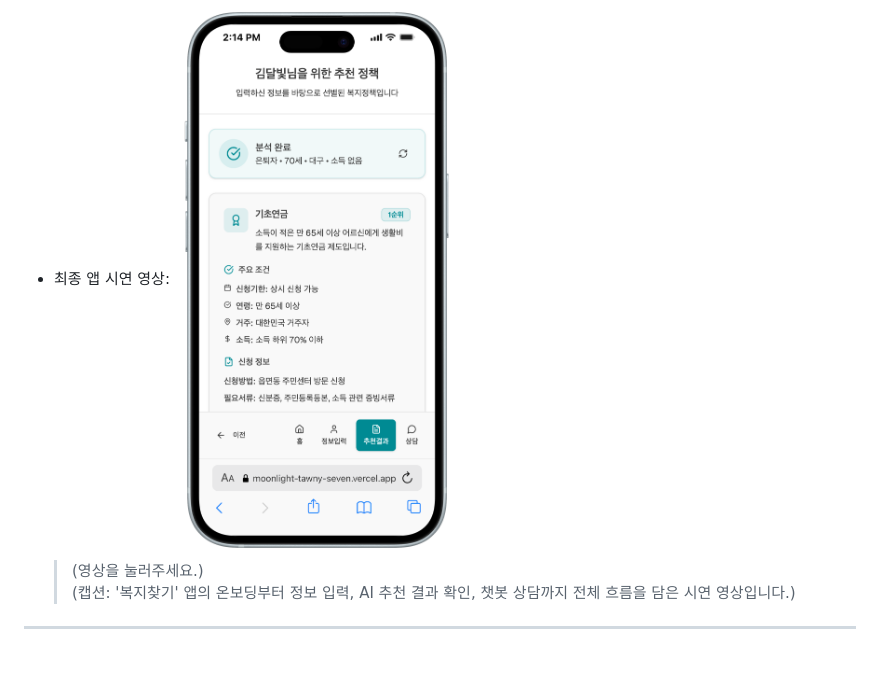
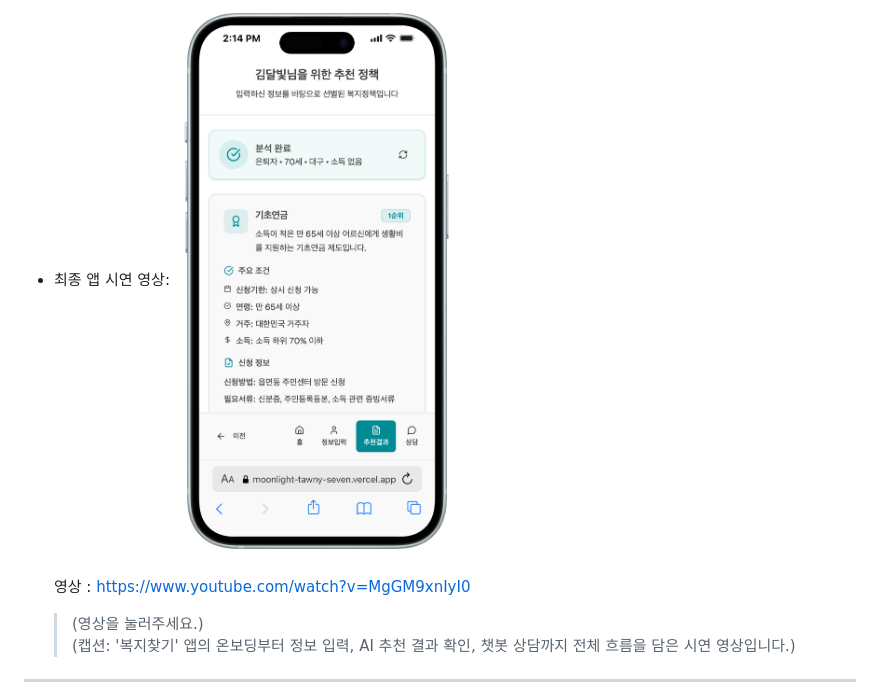
Before and after one commit to sorocode/moonlight, a Markdown page: README.md, the part around the change. GitHub-like rendering; blank space fills up the shorter version.

```diff
--- a/README.md
+++ b/README.md
@@ -43,6 +43,8 @@
   <a href="https://www.youtube.com/watch?v=MgGM9xnIyI0" target="_blank">
     <img src="./docs/images/demo-thumbnail.png" alt="시연 영상 썸네일" width="300"/>
   </a>
+
+  영상 : https://www.youtube.com/watch?v=MgGM9xnIyI0
   > (영상을 눌러주세요.) <br/>
   > (캡션: '복지찾기' 앱의 온보딩부터 정보 입력, AI 추천 결과 확인, 챗봇 상담까지 전체 흐름을 담은 시연 영상입니다.)
 
```
